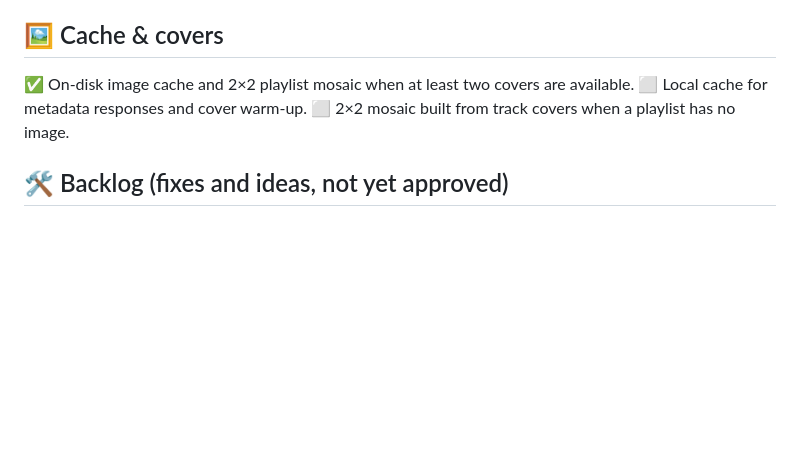
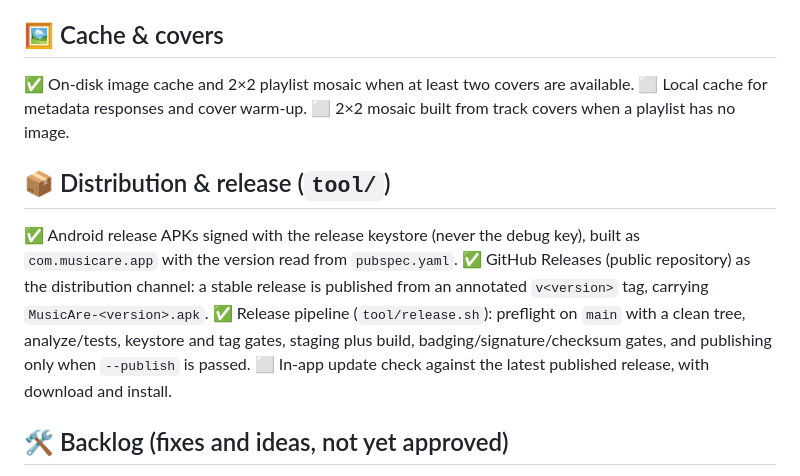
Before and after one commit to stefare90/musicare, a Markdown page: documents/ROADMAP.md, the part around the change. Rendered like a GitHub page; blank space fills up the shorter version.

Commit message:
docs(roadmap): add the distribution and release channel

```diff
--- a/documents/ROADMAP.md
+++ b/documents/ROADMAP.md
@@ -83,6 +83,12 @@ Legend: ✅ implemented · ⬜ to do (feature, fix or idea)
 ⬜ Local cache for metadata responses and cover warm-up.
 ⬜ 2×2 mosaic built from track covers when a playlist has no image.
 
+## 📦 Distribution & release (`tool/`)
+✅ Android release APKs signed with the release keystore (never the debug key), built as `com.musicare.app` with the version read from `pubspec.yaml`.
+✅ GitHub Releases (public repository) as the distribution channel: a stable release is published from an annotated `v<version>` tag, carrying `MusicAre-<version>.apk`.
+✅ Release pipeline (`tool/release.sh`): preflight on `main` with a clean tree, analyze/tests, keystore and tag gates, staging plus build, badging/signature/checksum gates, and publishing only when `--publish` is passed.
+⬜ In-app update check against the latest published release, with download and install.
+
 ## 🛠️ Backlog (fixes and ideas, not yet approved)
 ⬜ Fix a cover occasionally missing on the first cold load.
 ⬜ Speed up cover rendering and cache warm-up.
```
